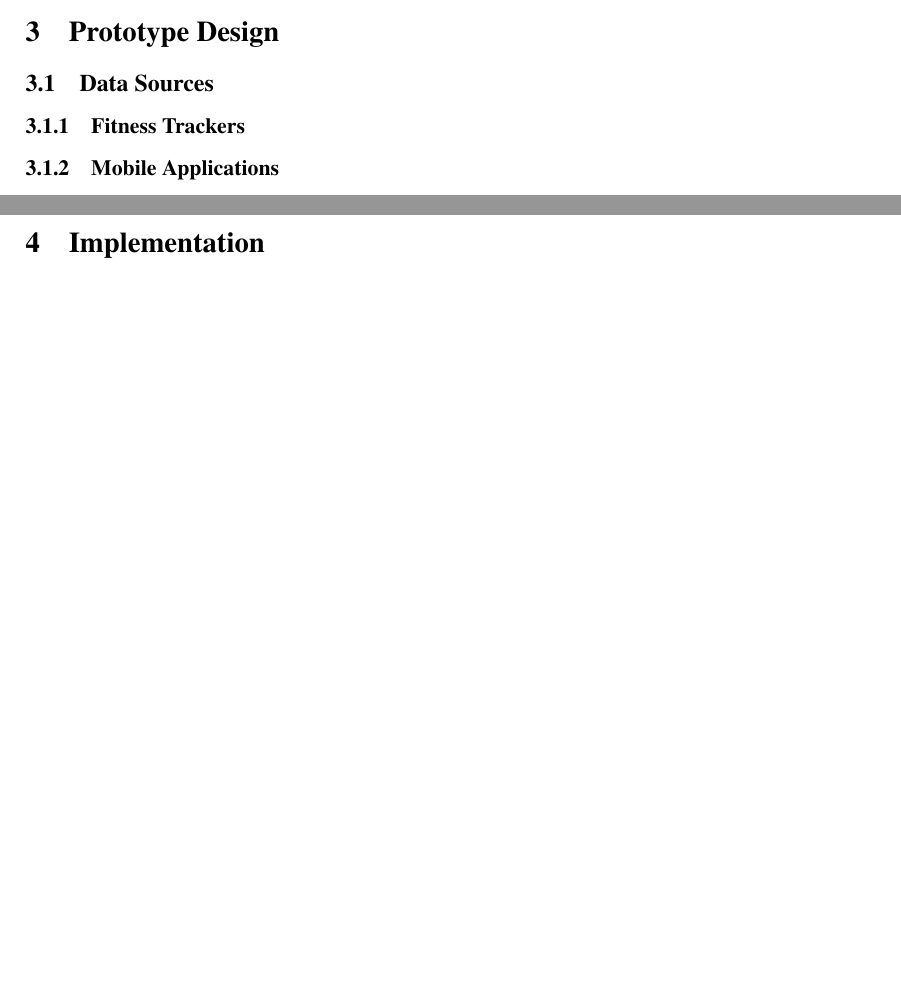
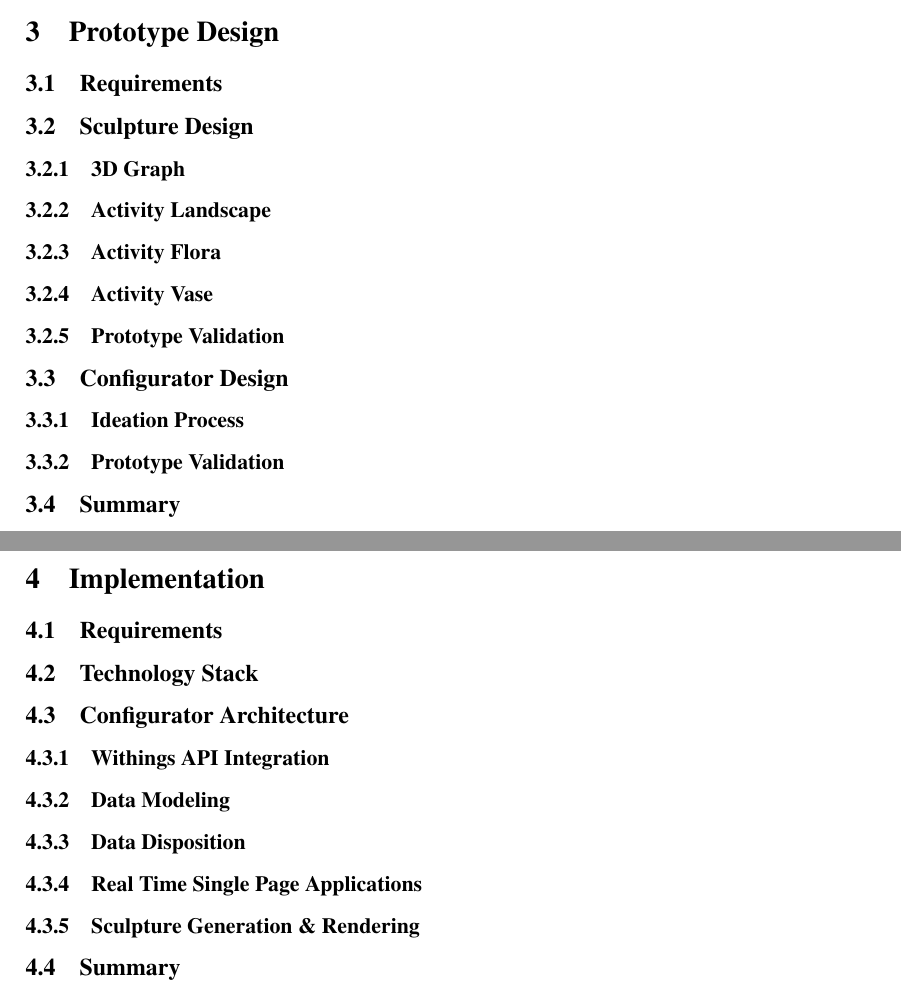
Before and after one commit to WalterRempening/Master-Thesis, a LaTeX thesis (medieninformatik-arbeit.tex, which reads Configurator/conf.tex, Prototype/proto.tex): two parts of pages 13 and 15 of 25, joined at a grey line, cut so that both start at the same text, the shorter picture padded with empty space. Compiled offline with pdfLaTeX.

Commit message:
-First draft for TOC

```diff
--- a/Configurator/conf.tex
+++ b/Configurator/conf.tex
@@ -1,3 +1,12 @@
 \chapter{Implementation}
 \label{ch:conf}
 \section{Implementation}
+\subsection{Requirements}
+\subsection{Technology Stack}
+\subsection{Configurator Architecture}
+\subsubsection{Withings API Integration}
+\subsubsection{Data Modeling}
+\subsubsection{Data Disposition}
+\subsubsection{Real Time Single Page Applications}
+\subsubsection{Sculpture Generation \& Rendering}
+\subsection{Summary}
--- a/Prototype/proto.tex
+++ b/Prototype/proto.tex
@@ -1,6 +1,15 @@
 \chapter{Prototype Design}
 \label{ch:proto}
 \section{Prototype Design}
-\subsection{Data Sources}
-\subsubsection{Fitness Trackers}
-\subsubsection{Mobile Applications}
+
+\subsection{Requirements}
+\subsection{Sculpture Design}
+\subsubsection{3D Graph}
+\subsubsection{Activity Landscape}
+\subsubsection{Activity Flora}
+\subsubsection{Activity Vase}
+\subsubsection{Prototype Validation}
+\subsection{Configurator Design}
+\subsubsection{Ideation Process}
+\subsubsection{Prototype Validation}
+\subsection{Summary}
```
Also changed, not shown: RelatedWork/content.tex (+3 -5 lines), medieninformatik-arbeit.pdf, 12 other files.
